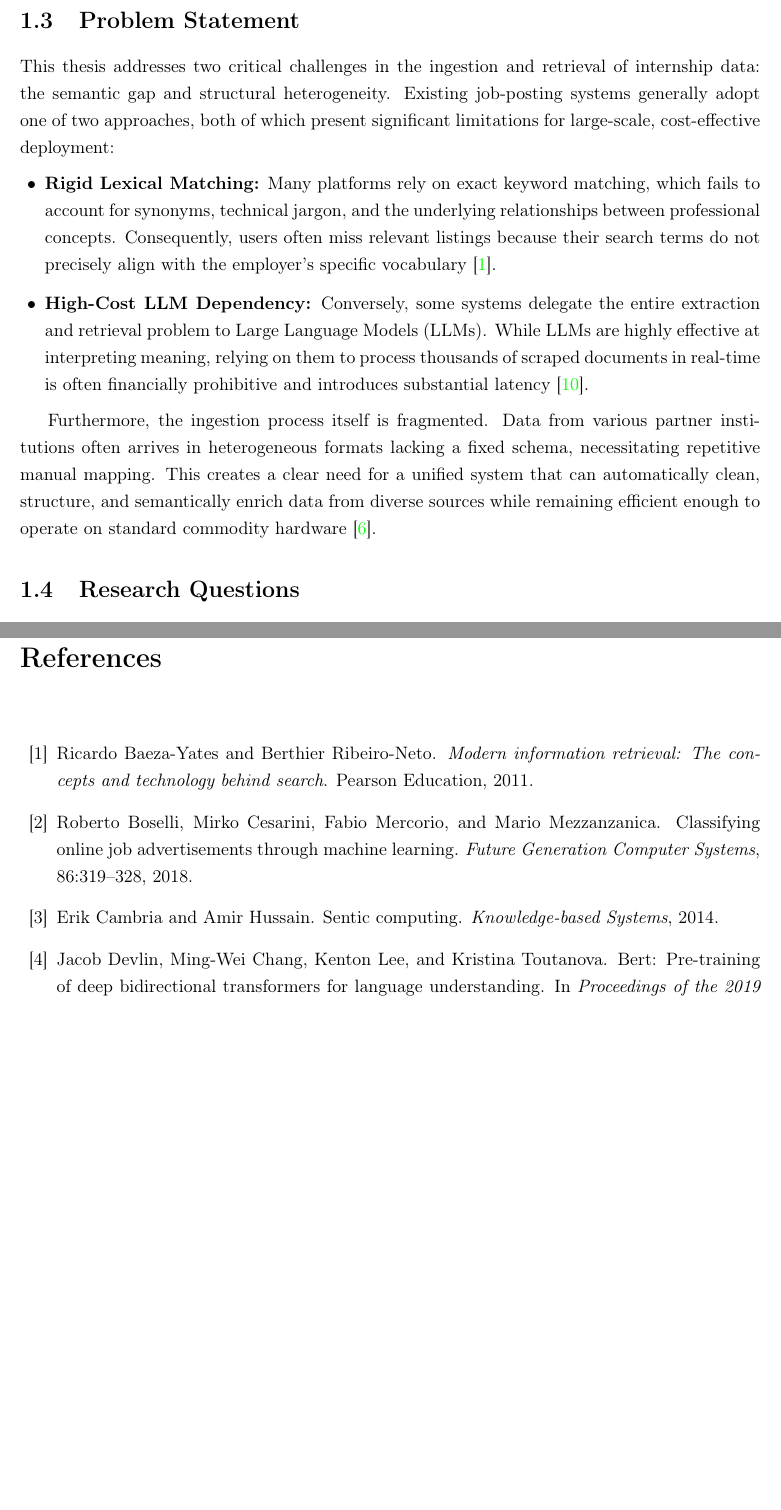
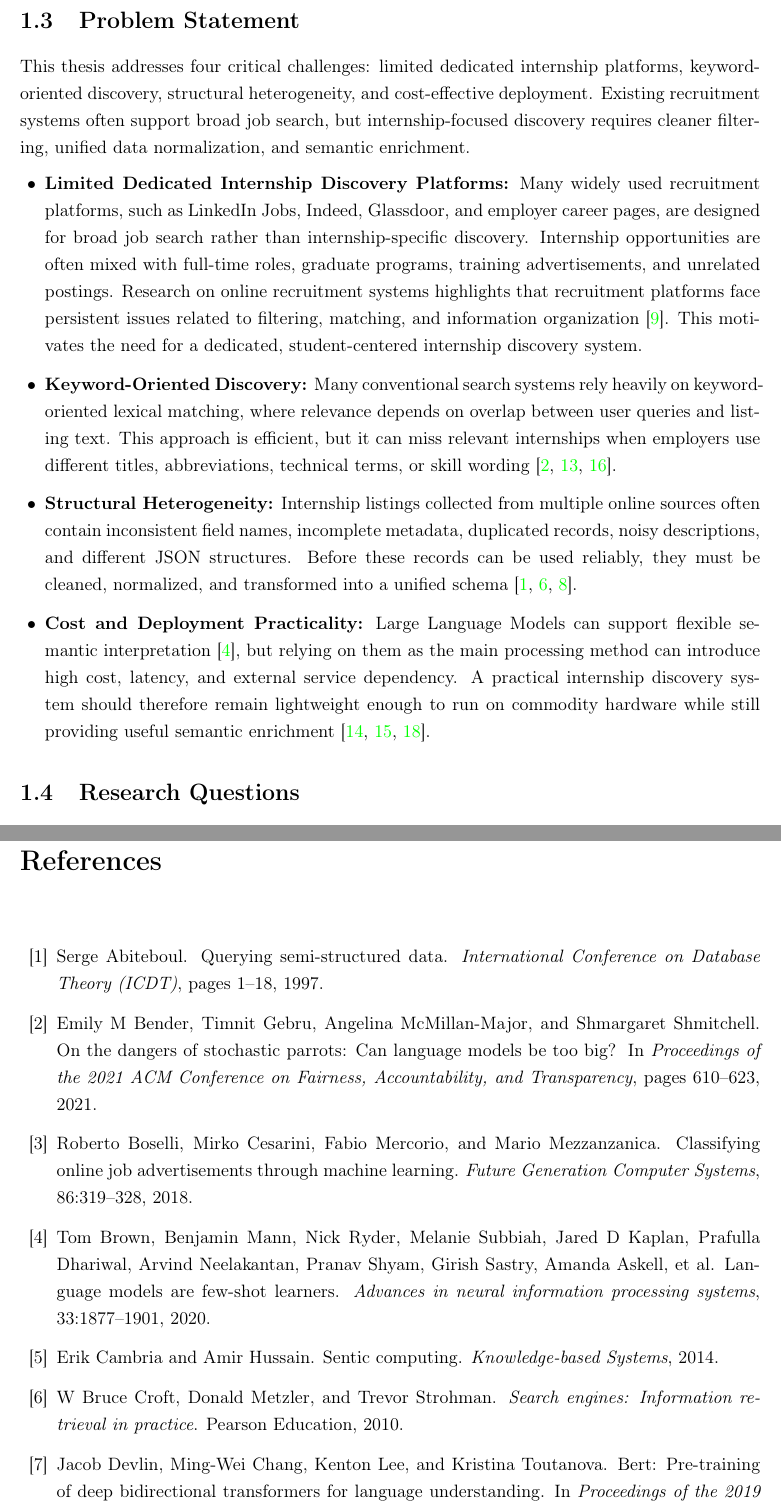
Before and after one commit to muadhbelkacem/c31, a LaTeX thesis (thesis.tex, which reads chapters/chapter1.tex): two parts of pages 13 and 108 of 132 before the commit and two parts of pages 13 and 109 of 134 after it, joined at a grey line, cut so that both start at the same text, the shorter picture padded with empty space. Compiled offline with pdfLaTeX.

Commit message:
1.3 Problem Statement

```diff
--- a/chapters/chapter1.tex
+++ b/chapters/chapter1.tex
@@ -9,14 +9,14 @@ Over the last decade, the process of internship discovery has been fundamentally
 Internship listings are frequently semi-structured, inconsistent, and expressed through platform-specific conventions. Two different employers may describe essentially identical roles using disparate terminology; for instance, a ``Junior Java Developer'' and a ``Software Engineering Intern'' might require the same core competencies, yet traditional keyword searches would treat them as distinct entities. Moreover, the data is often noisy, containing boilerplate text, inconsistent formatting, and non-standard labels \cite{tamburri2020data}. For recruitment platforms and educational institutions, organizing this continuous stream of unstructured data from automated web scraping and manual uploads is a resource-intensive task. This challenge motivates the need for a lightweight, scalable approach that can transform noisy listings into a structured semantic knowledge base, enabling precise discovery without the overhead of manual curation or expensive computational infrastructure \cite{boselli2018classifying}.
 
 \section{Problem Statement}
-This thesis addresses two critical challenges in the ingestion and retrieval of internship data: the semantic gap and structural heterogeneity. Existing job-posting systems generally adopt one of two approaches, both of which present significant limitations for large-scale, cost-effective deployment:
+This thesis addresses four critical challenges: limited dedicated internship platforms, keyword-oriented discovery, structural heterogeneity, and cost-effective deployment. Existing recruitment systems often support broad job search, but internship-focused discovery requires cleaner filtering, unified data normalization, and semantic enrichment.
 
 \begin{itemize}[leftmargin=1.4em,itemsep=0.25em,topsep=0.25em]
-\item \textbf{Rigid Lexical Matching:} Many platforms rely on exact keyword matching, which fails to account for synonyms, technical jargon, and the underlying relationships between professional concepts. Consequently, users often miss relevant listings because their search terms do not precisely align with the employer's specific vocabulary \cite{baeza2011modern}.
-\item \textbf{High-Cost LLM Dependency:} Conversely, some systems delegate the entire extraction and retrieval problem to Large Language Models (LLMs). While LLMs are highly effective at interpreting meaning, relying on them to process thousands of scraped documents in real-time is often financially prohibitive and introduces substantial latency \cite{menghani2023efficient}.
+\item \textbf{Limited Dedicated Internship Discovery Platforms:} Many widely used recruitment platforms, such as LinkedIn Jobs, Indeed, Glassdoor, and employer career pages, are designed for broad job search rather than internship-specific discovery. Internship opportunities are often mixed with full-time roles, graduate programs, training advertisements, and unrelated postings. Research on online recruitment systems highlights that recruitment platforms face persistent issues related to filtering, matching, and information organization \cite{grishman2015information}. This motivates the need for a dedicated, student-centered internship discovery system.
+\item \textbf{Keyword-Oriented Discovery:} Many conventional search systems rely heavily on keyword-oriented lexical matching, where relevance depends on overlap between user queries and listing text. This approach is efficient, but it can miss relevant internships when employers use different titles, abbreviations, technical terms, or skill wording \cite{bender2021dangers, menghani2023efficient, shi2020recruitment}.
+\item \textbf{Structural Heterogeneity:} Internship listings collected from multiple online sources often contain inconsistent field names, incomplete metadata, duplicated records, noisy descriptions, and different JSON structures. Before these records can be used reliably, they must be cleaned, normalized, and transformed into a unified schema \cite{abiteboul1997querying, croft2010search, faliagka2012online}.
+\item \textbf{Cost and Deployment Practicality:} Large Language Models can support flexible semantic interpretation \cite{brown2020language}, but relying on them as the main processing method can introduce high cost, latency, and external service dependency. A practical internship discovery system should therefore remain lightweight enough to run on commodity hardware while still providing useful semantic enrichment \cite{nadeau2007survey, sayfullina2018learning, wadden2019entity}.
 \end{itemize}
-
-Furthermore, the ingestion process itself is fragmented. Data from various partner institutions often arrives in heterogeneous formats lacking a fixed schema, necessitating repetitive manual mapping. This creates a clear need for a unified system that can automatically clean, structure, and semantically enrich data from diverse sources while remaining efficient enough to operate on standard commodity hardware \cite{giabelli2021skills}.
 
 \section{Research Questions}
 This study is guided by the following four research questions:
```
